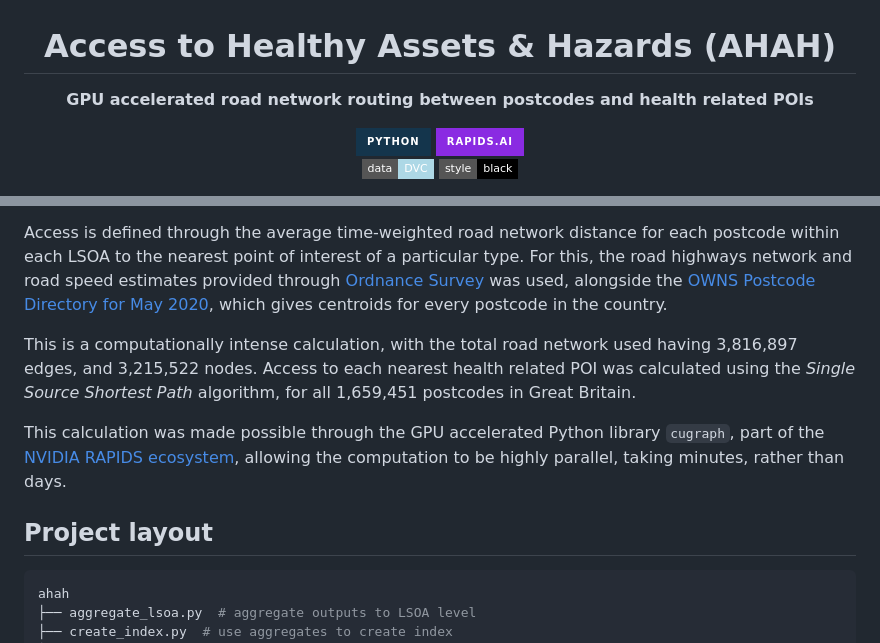
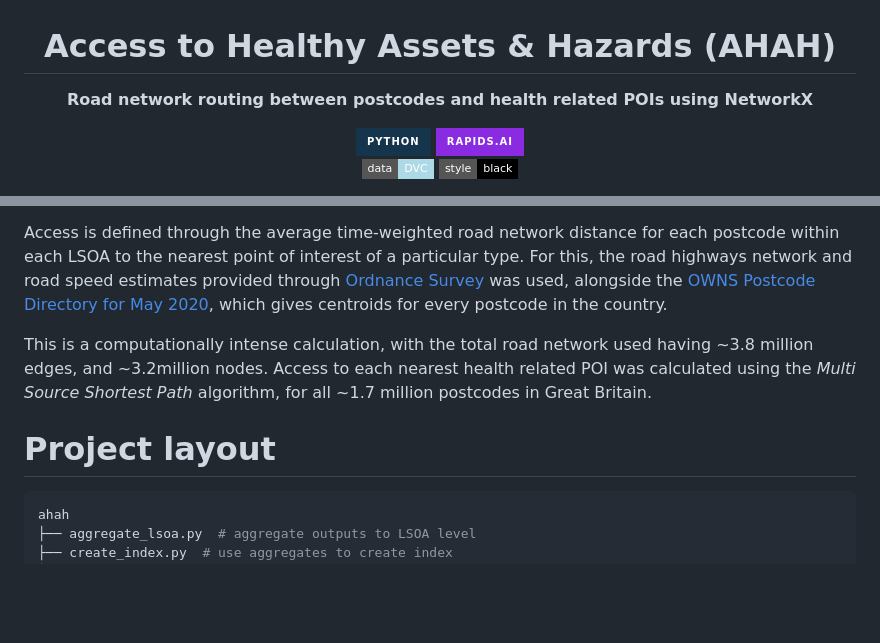
Before and after one commit to ESRC-CDRC/ahah, a Markdown page: README.md, 2 parts joined by grey strips. Drawn GitHub-style; badges without logos; blank space fills up the shorter version.

Commit message:
update to include networkx information

````diff
--- a/README.md
+++ b/README.md
@@ -2,7 +2,7 @@
 
 # Access to Healthy Assets & Hazards (AHAH)
 
-**GPU accelerated road network routing between postcodes and health related POIs**
+**Road network routing between postcodes and health related POIs using NetworkX**
 
 <a href="https://www.python.org"><img alt="Python" src="https://img.shields.io/badge/python%20-%2314354C.svg?&style=for-the-badge&logo=python&logoColor=white"/></a>
 <a href="https://rapids.ai/"><img alt="RAPIDS" src="https://img.shields.io/badge/-rapids.ai-blueviolet?style=for-the-badge"></a>
@@ -34,11 +34,9 @@ This project identifies the time-weighted distance required to travel by road be
 
 Access is defined through the average time-weighted road network distance for each postcode within each LSOA to the nearest point of interest of a particular type. For this, the road highways network and road speed estimates provided through [Ordnance Survey](https://www.ordnancesurvey.co.uk/business-government/products/open-map-roads) was used, alongside the [OWNS Postcode Directory for May 2020](https://data.gov.uk/dataset/06803af0-6054-410a-822a-f7ab30bcd8b1/ons-postcode-directory-may-2020), which gives centroids for every postcode in the country.
 
-This is a computationally intense calculation, with the total road network used having 3,816,897 edges, and 3,215,522 nodes. Access to each nearest health related POI was calculated using the _Single Source Shortest Path_ algorithm, for all 1,659,451 postcodes in Great Britain.
+This is a computationally intense calculation, with the total road network used having ~3.8 million edges, and \~3.2million nodes. Access to each nearest health related POI was calculated using the _Multi Source Shortest Path_ algorithm, for all ~1.7 million postcodes in Great Britain.
 
-This calculation was made possible through the GPU accelerated Python library `cugraph`, part of the [NVIDIA RAPIDS ecosystem](https://rapids.ai), allowing the computation to be highly parallel, taking minutes, rather than days.
-
-## Project layout
+# Project layout
 
 ```bash
 ahah
````
